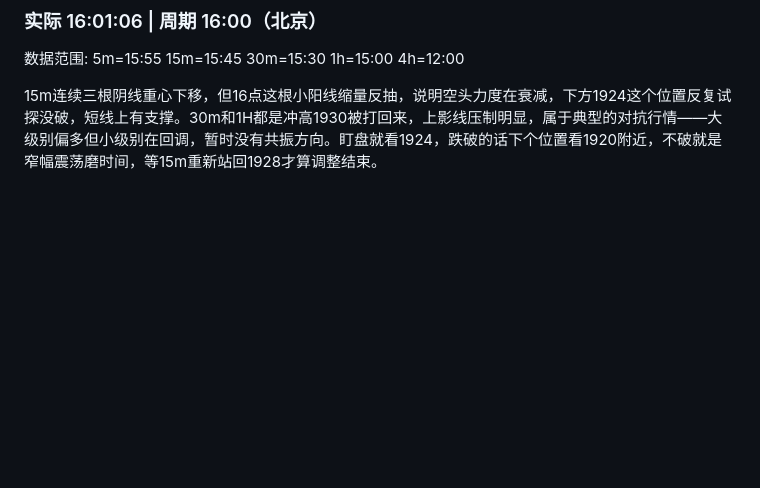
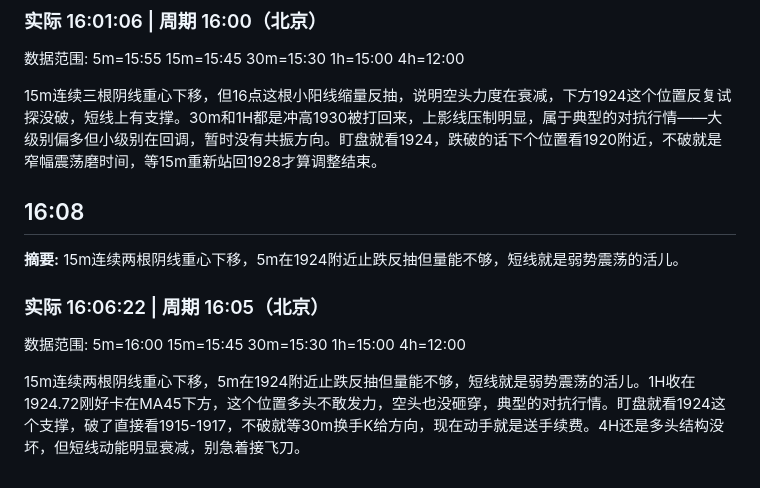
Before and after one commit to feezzz/doge_eth_opinion, a Markdown page: analysis/2026-08-10.md, the part around the change. Drawn GitHub-style; blank space fills up the shorter version.

Commit message:
2026-08-10 狗哥分析

```diff
--- a/analysis/2026-08-10.md
+++ b/analysis/2026-08-10.md
@@ -1480,3 +1480,13 @@
 数据范围: 5m=15:55 15m=15:45 30m=15:30 1h=15:00 4h=12:00
 
 15m连续三根阴线重心下移，但16点这根小阳线缩量反抽，说明空头力度在衰减，下方1924这个位置反复试探没破，短线上有支撑。30m和1H都是冲高1930被打回来，上影线压制明显，属于典型的对抗行情——大级别偏多但小级别在回调，暂时没有共振方向。盯盘就看1924，跌破的话下个位置看1920附近，不破就是窄幅震荡磨时间，等15m重新站回1928才算调整结束。
+
+## 16:08
+
+**摘要:** 15m连续两根阴线重心下移，5m在1924附近止跌反抽但量能不够，短线就是弱势震荡的活儿。
+
+### 实际 16:06:22 | 周期 16:05（北京）
+
+数据范围: 5m=16:00 15m=15:45 30m=15:30 1h=15:00 4h=12:00
+
+15m连续两根阴线重心下移，5m在1924附近止跌反抽但量能不够，短线就是弱势震荡的活儿。1H收在1924.72刚好卡在MA45下方，这个位置多头不敢发力，空头也没砸穿，典型的对抗行情。盯盘就看1924这个支撑，破了直接看1915-1917，不破就等30m换手K给方向，现在动手就是送手续费。4H还是多头结构没坏，但短线动能明显衰减，别急着接飞刀。
```
